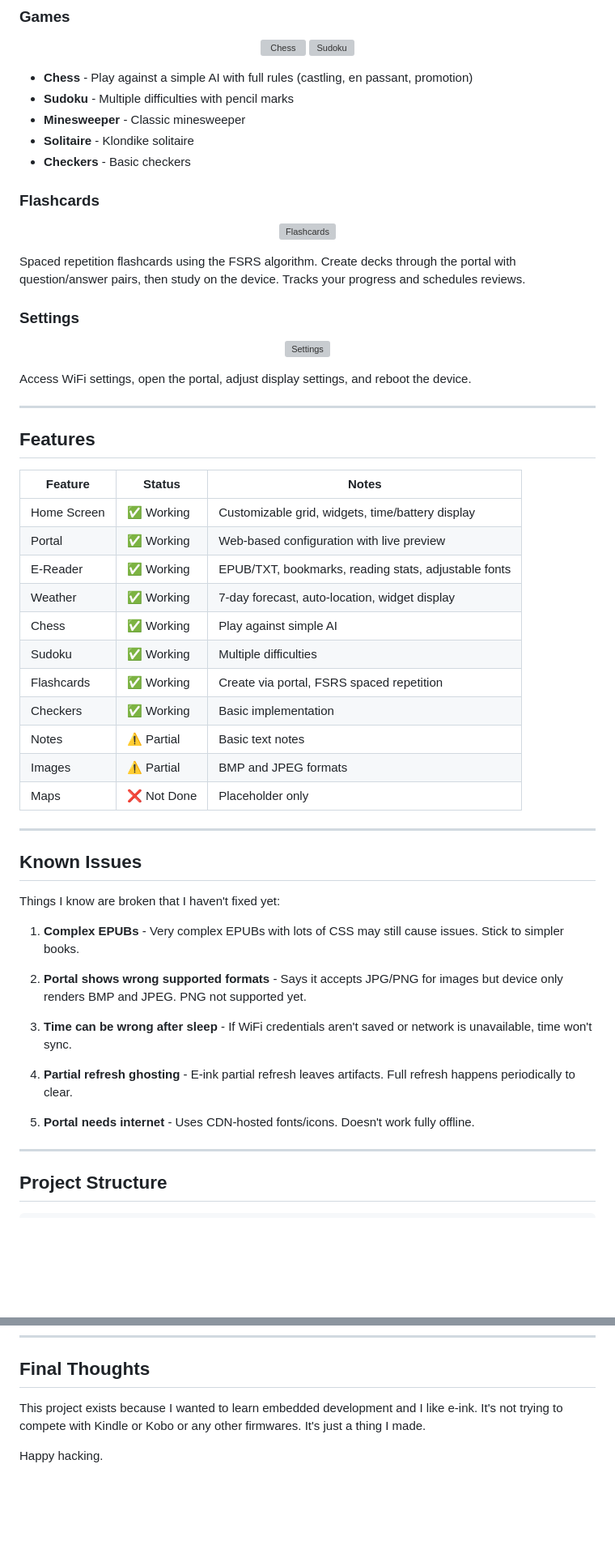
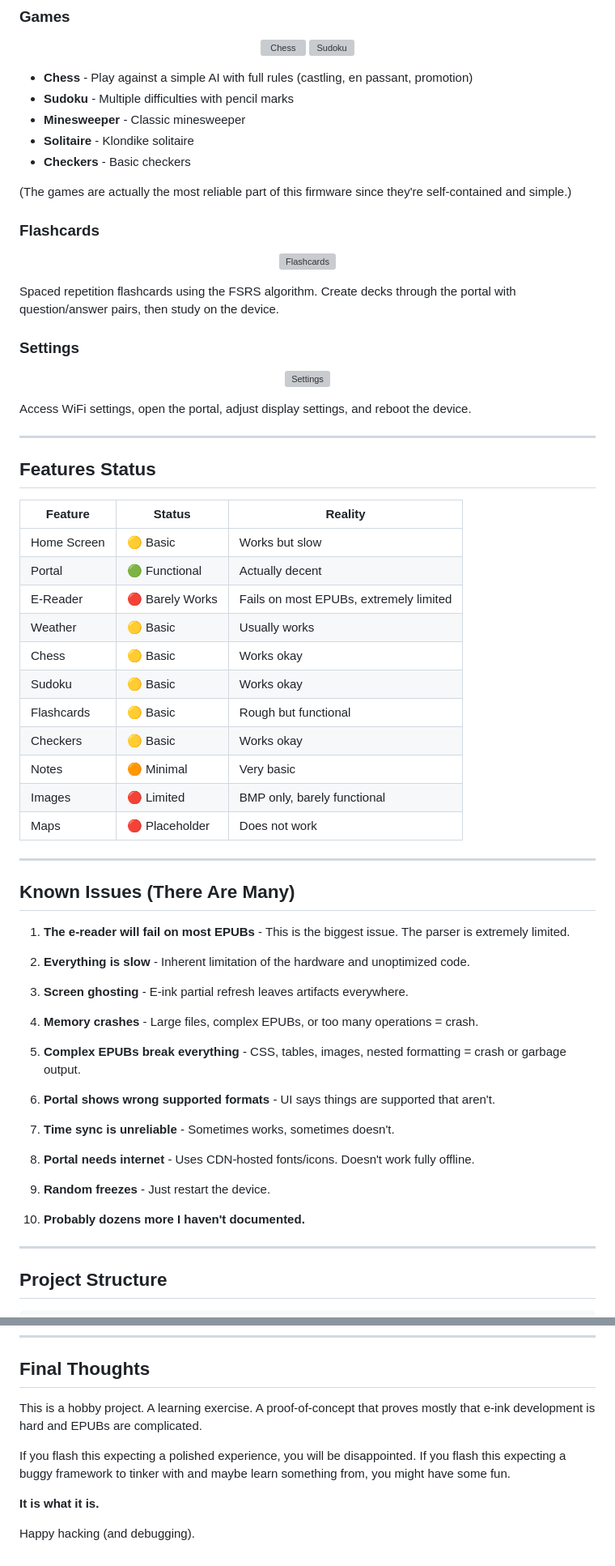
Before and after one commit to psychoplath9450/SUMI, a Markdown page: README.md, 2 parts joined by grey strips. Shown at 81% size. Rendered like a GitHub page; blank space fills up the shorter version; grey boxes are pictures that could not be loaded.

```diff
--- a/README.md
+++ b/README.md
@@ -248,13 +289,15 @@ Controls:
 - **Solitaire** - Klondike solitaire
 - **Checkers** - Basic checkers
 
+(The games are actually the most reliable part of this firmware since they're self-contained and simple.)
+
 ### Flashcards
 
 <p align="center">
   <img src="docs/images/flashcards.jpg" width="350" alt="Flashcards">
 </p>
 
-Spaced repetition flashcards using the FSRS algorithm. Create decks through the portal with question/answer pairs, then study on the device. Tracks your progress and schedules reviews.
+Spaced repetition flashcards using the FSRS algorithm. Create decks through the portal with question/answer pairs, then study on the device.
 
 ### Settings
 
@@ -266,37 +309,45 @@ Access WiFi settings, open the portal, adjust display settings, and reboot the d
 
 ---
 
-## Features
+## Features Status
 
-| Feature | Status | Notes |
-|---------|--------|-------|
-| Home Screen | ✅ Working | Customizable grid, widgets, time/battery display |
-| Portal | ✅ Working | Web-based configuration with live preview |
-| E-Reader | ✅ Working | EPUB/TXT, bookmarks, reading stats, adjustable fonts |
-| Weather | ✅ Working | 7-day forecast, auto-location, widget display |
-| Chess | ✅ Working | Play against simple AI |
-| Sudoku | ✅ Working | Multiple difficulties |
-| Flashcards | ✅ Working | Create via portal, FSRS spaced repetition |
-| Checkers | ✅ Working | Basic implementation |
-| Notes | ⚠️ Partial | Basic text notes |
-| Images | ⚠️ Partial | BMP and JPEG formats |
-| Maps | ❌ Not Done | Placeholder only |
+| Feature | Status | Reality |
+|---------|--------|---------|
+| Home Screen | 🟡 Basic | Works but slow |
+| Portal | 🟢 Functional | Actually decent |
+| E-Reader | 🔴 Barely Works | Fails on most EPUBs, extremely limited |
+| Weather | 🟡 Basic | Usually works |
+| Chess | 🟡 Basic | Works okay |
+| Sudoku | 🟡 Basic | Works okay |
+| Flashcards | 🟡 Basic | Rough but functional |
+| Checkers | 🟡 Basic | Works okay |
+| Notes | 🟠 Minimal | Very basic |
+| Images | 🔴 Limited | BMP only, barely functional |
+| Maps | 🔴 Placeholder | Does not work |
 
 ---
 
-## Known Issues
+## Known Issues (There Are Many)
 
-Things I know are broken that I haven't fixed yet:
+1. **The e-reader will fail on most EPUBs** - This is the biggest issue. The parser is extremely limited.
 
-1. **Complex EPUBs** - Very complex EPUBs with lots of CSS may still cause issues. Stick to simpler books.
+2. **Everything is slow** - Inherent limitation of the hardware and unoptimized code.
 
-2. **Portal shows wrong supported formats** - Says it accepts JPG/PNG for images but device only renders BMP and JPEG. PNG not supported yet.
+3. **Screen ghosting** - E-ink partial refresh leaves artifacts everywhere.
 
-3. **Time can be wrong after sleep** - If WiFi credentials aren't saved or network is unavailable, time won't sync.
+4. **Memory crashes** - Large files, complex EPUBs, or too many operations = crash.
 
-4. **Partial refresh ghosting** - E-ink partial refresh leaves artifacts. Full refresh happens periodically to clear.
+5. **Complex EPUBs break everything** - CSS, tables, images, nested formatting = crash or garbage output.
 
-5. **Portal needs internet** - Uses CDN-hosted fonts/icons. Doesn't work fully offline.
+6. **Portal shows wrong supported formats** - UI says things are supported that aren't.
+
+7. **Time sync is unreliable** - Sometimes works, sometimes doesn't.
+
+8. **Portal needs internet** - Uses CDN-hosted fonts/icons. Doesn't work fully offline.
+
+9. **Random freezes** - Just restart the device.
+
+10. **Probably dozens more I haven't documented.**
 
 ---
 
@@ -379,7 +432,10 @@ MIT. Do whatever you want with it.
 
 ## Final Thoughts
 
-This project exists because I wanted to learn embedded development and I like e-ink. It's not trying to compete with Kindle or Kobo or any other firmwares. It's just a thing I made.
+This is a hobby project. A learning exercise. A proof-of-concept that proves mostly that e-ink development is hard and EPUBs are complicated.
 
+If you flash this expecting a polished experience, you will be disappointed. If you flash this expecting a buggy framework to tinker with and maybe learn something from, you might have some fun.
 
-Happy hacking.
+**It is what it is.**
+
+Happy hacking (and debugging).
```
Also changed, not shown: other parts of README.md (+96 -53 lines).
